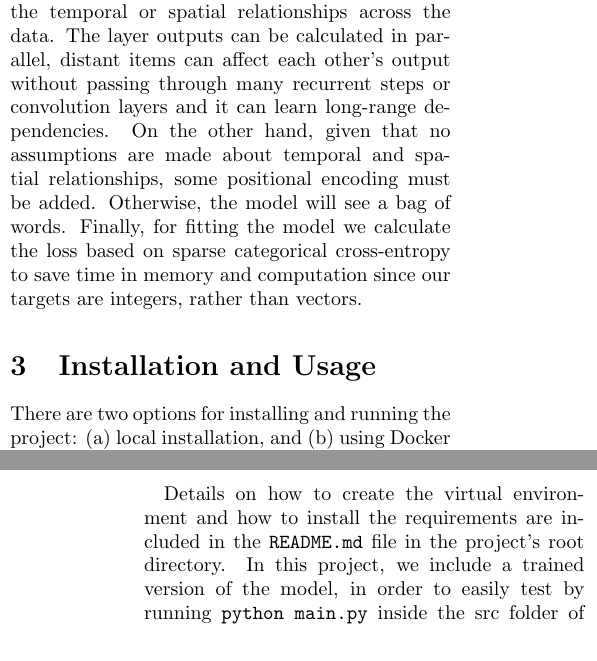
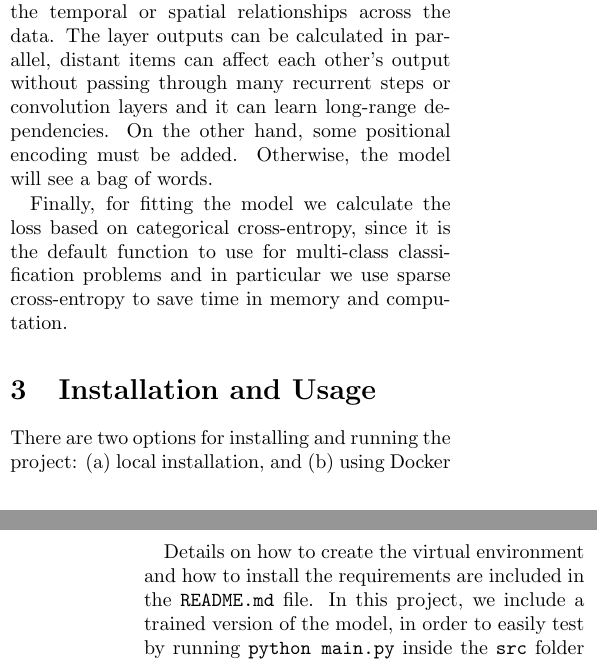
Before and after one commit to izavits/transformer-chatbot, a LaTeX document (report/report.tex): two parts of the columns of pages 1 and 2 of 2, joined at a grey line, cut so that both start at the same text. Compiled offline with pdfLaTeX.

Commit message:
Update report

```diff
--- a/report/report.tex
+++ b/report/report.tex
@@ -14,16 +14,17 @@
 \section{Introduction}
 With the advancement of Machine Learning and Deep Learning, machines have started to impersonate as humans. However, the traditional chatbot’s dialogue capability is inflexible. It can answer to the user only if there is a pattern-matching between the user query and a set of questions-answers stored in its knowledge base. Deep learning methods, on the other hand, offer the opportunity of new modelling approaches to challenging NLP problems, like the one in this assignment.
 
-%There are two main tasks in Deep Learning: (a) to extract meaning from the input, and (b) to generate output from that.
 The major challenge is to create an adequate sense of context and relate inputs to an output. Several models have been proposed in recent years based on the sequence-to-sequence model in deep recurrent neural networks with attention mechanism, which provides an appropriate architecture to meet this challenge. Related work includes models based on embedding layers, multilayer perceptrons, recurrent neural networks, convolutional neural networks, deep Q networks and so forth.
 
 \section{Description}
-In the context of this assignment, we implement a chatbot based on a neural network architecture, called transformer \cite{Transformer}, which is placed amongst the state of the art methods in the field. The transformer model is entirely built on the self-attention\footnote{An attention function can be described as mapping a query and a set of key-value pairs to an output, where the query, keys, values, and output are all vectors.} mechanisms without using sequence-aligned recurrent architecture. The output is computed as a weighted sum of the values, where the weight assigned to each value is computed by a compatibility function of the query with the corresponding key. The major component in the transformer is the unit of the multi-head self-attention mechanism. The transformer views the encoded representation of the input as a set of key-value pairs, (K, V), both of dimension n (input sequence length) in the context of NMT, both the keys and values are the encoder hidden states. In the decoder, the previous output is compressed into a query (Q of dimension m) and the next output is produced by mapping this query and the set of keys and values. The transformer adopts the scaled dot-product attention: the output is a weighted sum of the values, where the weight assigned to each value is determined by the dot-product of the query with all the keys. Rather than only computing the attention once, the multi-head mechanism runs through the scaled dot-product attention multiple times in parallel. The independent attention outputs are simply concatenated and linearly transformed into the expected dimensions.
+In the context of this assignment, we implement a chatbot based on a neural network architecture, called transformer \cite{Transformer}, which is placed amongst the state of the art methods in the field. The transformer is entirely built on the self-attention\footnote{An attention function can be described as mapping a query and a set of key-value pairs to an output, where the query, keys, values, and output are all vectors.} mechanisms without using sequence-aligned recurrent architecture. The output is computed as a weighted sum of the values, where the weight assigned to each value is computed by a compatibility function of the query with the corresponding key. The major component in the transformer is the unit of the multi-head self-attention mechanism. The transformer views the encoded representation of the input as a set of key-value pairs, (K, V), both of dimension n (input sequence length) in the context of NMT, both the keys and values are the encoder hidden states. In the decoder, the previous output is compressed into a query (Q of dimension m) and the next output is produced by mapping this query and the set of keys and values. The transformer adopts the scaled dot-product attention: the output is a weighted sum of the values, where the weight assigned to each value is determined by the dot-product of the query with all the keys. Rather than only computing the attention once, the multi-head mechanism runs through the scaled dot-product attention multiple times in parallel. The independent attention outputs are simply concatenated and linearly transformed into the expected dimensions.
 
-This architecture makes no assumptions about the temporal or spatial relationships across the data. The layer outputs can be calculated in parallel, distant items can affect each other’s output without passing through many recurrent steps or convolution layers and it can learn long-range dependencies. On the other hand, given that no assumptions are made about temporal and spatial relationships, some positional encoding must be added. Otherwise, the model will see a bag of words. Finally, for fitting the model we calculate the loss based on sparse categorical cross-entropy to save time in memory and computation since our targets are integers, rather than vectors.
+This architecture makes no assumptions about the temporal or spatial relationships across the data. The layer outputs can be calculated in parallel, distant items can affect each other’s output without passing through many recurrent steps or convolution layers and it can learn long-range dependencies. On the other hand, some positional encoding must be added. Otherwise, the model will see a bag of words.
+
+Finally, for fitting the model we calculate the loss based on categorical cross-entropy, since it is the default function to use for multi-class classification problems and in particular we use sparse cross-entropy to save time in memory and computation.
 
 \section{Installation and Usage}
-There are two options for installing and running the project: (a) local installation, and (b) using Docker to build the image. The local installation assumes the existence of Python3 programming language and concerns the creation of the virtual environment with the needed libraries, which are included in the requirements.txt file of the project:
+There are two options for installing and running the project: (a) local installation, and (b) using Docker to build the image. The local installation assumes the existence of Python3 programming language and of a virtual environment with the needed libraries\footnote{The required libraries are included in the requirements.txt file of the project}:
 
 \begin{itemize}
     \item \verb+tensorflow+: used to create, compile and fit the model and then use it for inference
@@ -33,7 +34,7 @@ There are two options for installing and running the project: (a) local installa
     \item \verb+pytest+: used to create and run the test suits
 \end{itemize}
 
-Details on how to create the virtual environment and how to install the requirements are included in the \verb+README.md+ file in the project’s root directory. In this project, we include a trained version of the model, in order to easily test by running \verb+python main.py+ inside the src folder of the project. You can always get help regarding the usage by typing: \verb+python main.py --help+ and you can train the model on whichever dataset you choose by editing the config.ini file and then typing: \verb+python main.py --train+. Trained models are stored inside the models directory of the project. For your convenience, the datasets are included. Details on how to use the model are also included in the \verb+README.md+ file.
+Details on how to create the virtual environment and how to install the requirements are included in the \verb+README.md+ file. In this project, we include a trained version of the model, in order to easily test by running \verb+python main.py+ inside the \verb+src+ folder of the project. You can always get help regarding the usage by typing: \verb+python main.py --help+ and you can train the model on whichever dataset you choose by editing the config.ini file and then typing: \verb+python main.py --train+. Trained models are stored inside the models directory of the project. For your convenience, the datasets are included. Details on how to use the model are also included in the \verb+README.md+ file.
 
 Given the variety of development environments across users and computers, the application comes Dockerized. If you have \verb+Docker+ installed on your machine, all you need to do is build the image and run it, by using the two commands described in the \verb+README.md+ file. A Docker container will be created with all the needed libraries and files and a pre-trained model to experiment instantly. Moreover, jupyter notebooks are provided inside the \verb+notebooks+ directory.
 
```
Also changed, not shown: report/report.pdf, report/report.tex (2 more changed lines).
